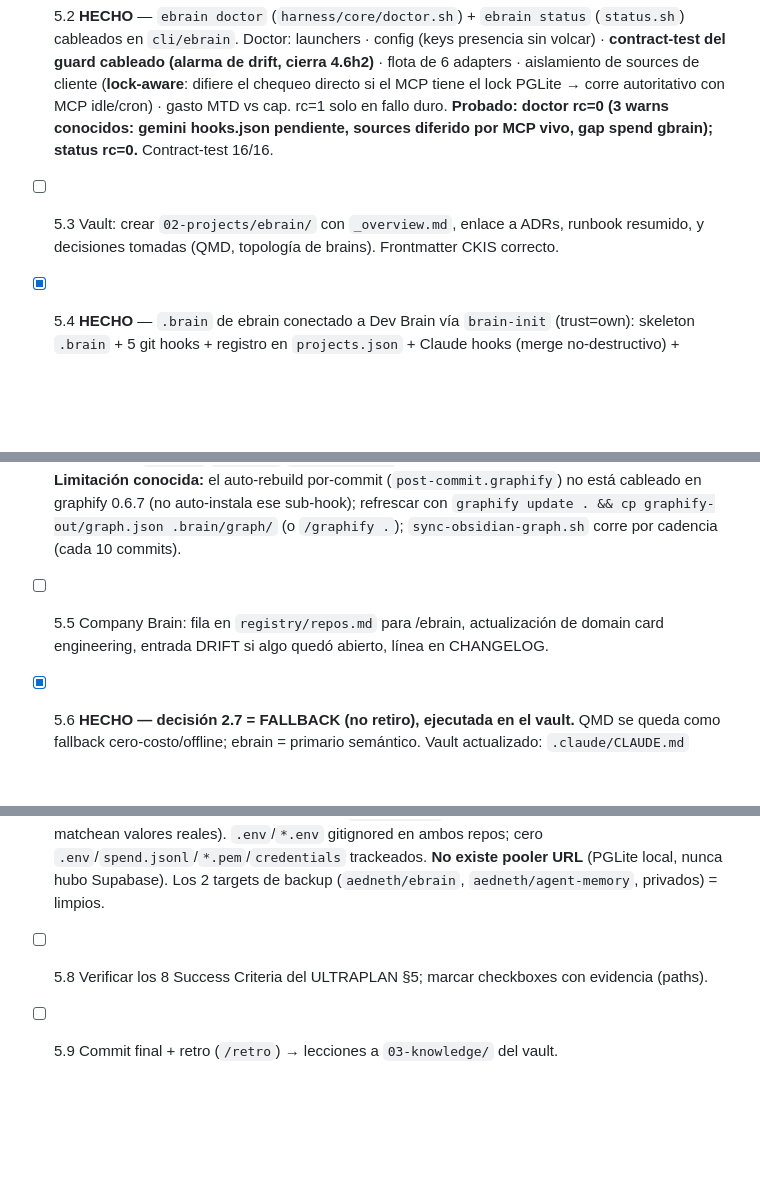
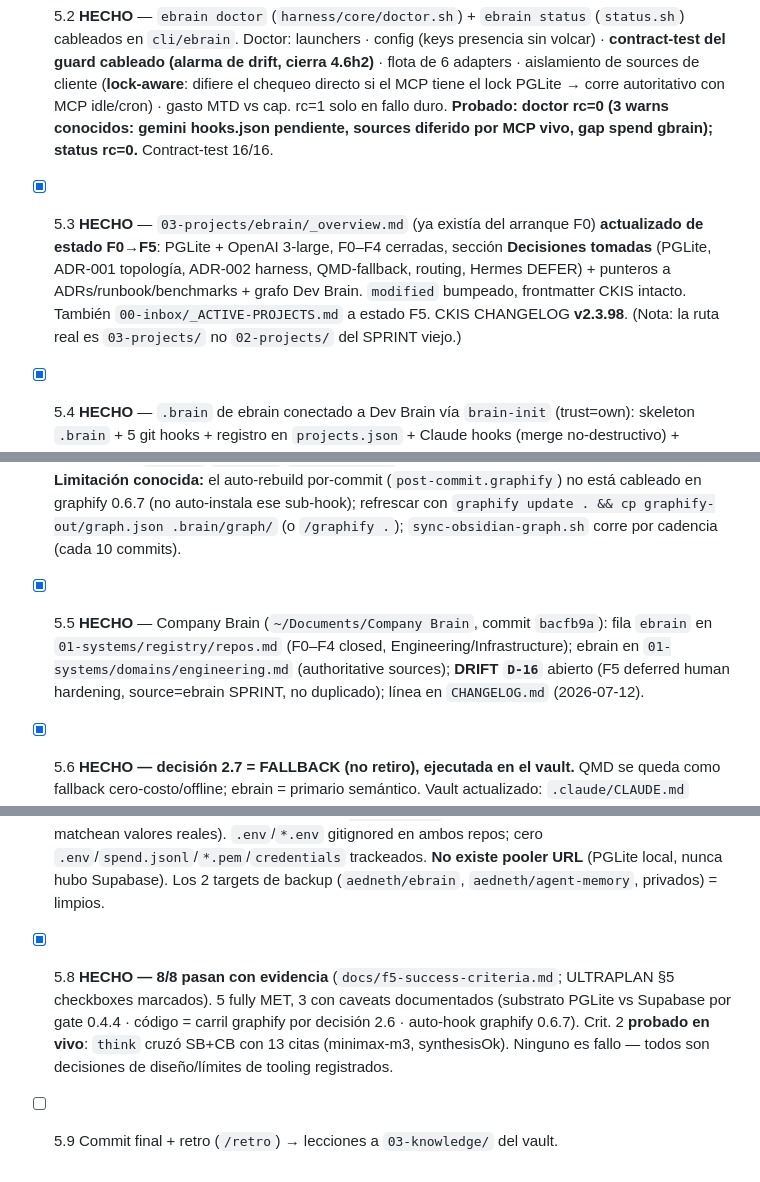
Before and after one commit to aedneth/ebrain, a Markdown page: docs/SPRINT.md, 3 parts joined by grey strips. Rendered like a GitHub page; blank space fills up the shorter version.

```diff
--- a/docs/SPRINT.md
+++ b/docs/SPRINT.md
@@ -175,10 +175,10 @@ Convención de estado: `[ ]` pendiente · `[~]` en curso · `[x]` hecho+auditado
 
 - [~] 5.1 **Construido — corrida supervisada + enable = checklist humano.** `scripts/dream-cycle` (lock-aware: aborta "DIFERIDO" rc=0 si un MCP serve tiene el lock; **guard probado** con MCP vivo) que asegura `models.tier.subagent=openrouter:moonshotai/kimi-k2.6` (tool-capable, F4.1) y corre `gbrain dream`. Unit files systemd listos (`scripts/systemd/ebrain-dream.{service,timer}`, **03:30 + Persistent=true** = catch-up al boot; evita dip-collect 19:30 y el cluster 02:2x; backup 15-min no choca = git-level). Documentado en `runbook.md` §dream-cycle (gasto→`~/.gbrain/audit/` dream-budget JSONL, cap server-side). **DIFERIDO (humano, MCP idle):** `dream-cycle --dry-run` → corrida real supervisada → habilitar el timer (gasto autónomo recurrente). Bloqueado ahora por el lock del MCP de esta sesión (config+dream requieren MCP abajo).
 - [x] 5.2 **HECHO** — `ebrain doctor` (`harness/core/doctor.sh`) + `ebrain status` (`status.sh`) cableados en `cli/ebrain`. Doctor: launchers · config (keys presencia sin volcar) · **contract-test del guard cableado (alarma de drift, cierra 4.6h2)** · flota de 6 adapters · aislamiento de sources de cliente (**lock-aware**: difiere el chequeo directo si el MCP tiene el lock PGLite → corre autoritativo con MCP idle/cron) · gasto MTD vs cap. rc=1 solo en fallo duro. **Probado: doctor rc=0 (3 warns conocidos: gemini hooks.json pendiente, sources diferido por MCP vivo, gap spend gbrain); status rc=0.** Contract-test 16/16.
-- [ ] 5.3 Vault: crear `02-projects/ebrain/` con `_overview.md`, enlace a ADRs, runbook resumido, y decisiones tomadas (QMD, topología de brains). Frontmatter CKIS correcto.
+- [x] 5.3 **HECHO** — `03-projects/ebrain/_overview.md` (ya existía del arranque F0) **actualizado de estado F0→F5**: PGLite + OpenAI 3-large, F0–F4 cerradas, sección **Decisiones tomadas** (PGLite, ADR-001 topología, ADR-002 harness, QMD-fallback, routing, Hermes DEFER) + punteros a ADRs/runbook/benchmarks + grafo Dev Brain. `modified` bumpeado, frontmatter CKIS intacto. También `00-inbox/_ACTIVE-PROJECTS.md` a estado F5. CKIS CHANGELOG **v2.3.98**. (Nota: la ruta real es `03-projects/` no `02-projects/` del SPRINT viejo.)
 - [x] 5.4 **HECHO** — `.brain` de ebrain conectado a Dev Brain vía `brain-init` (trust=own): skeleton `.brain` + 5 git hooks + registro en `projects.json` + Claude hooks (merge no-destructivo) + guidance block en CLAUDE.md. **Probado con un commit** (`75244e6`: pre-commit.security + post-commit dispararon limpio). Grafo inicial: `graphify update .` **sin LLM** → **cveió contaminado por vendor/ (12022 nodos)** → creado `.graphifyignore` (excluye vendor/memory/.brain/graphify-out) + rebuild limpio = **15 nodos, 0 refs a vendor** (bajo porque ebrain es mayormente bash; graphify parsea a fondo TS→route.ts). Sync a Dev Brain: **19 notas en `code-graph/ebrain/`** (appendSpend/applyFloor/capExceeded/classify/… + communities). **Blindaje:** `.gitignore` de ebrain ahora ignora `.brain/`/`.claude/`/`graphify-out/` (el auto-backup nunca los commiteará). **Limitación conocida:** el auto-rebuild por-commit (`post-commit.graphify`) no está cableado en graphify 0.6.7 (no auto-instala ese sub-hook); refrescar con `graphify update . && cp graphify-out/graph.json .brain/graph/` (o `/graphify .`); `sync-obsidian-graph.sh` corre por cadencia (cada 10 commits).
-- [ ] 5.5 Company Brain: fila en `registry/repos.md` para /ebrain, actualización de domain card engineering, entrada DRIFT si algo quedó abierto, línea en CHANGELOG.
+- [x] 5.5 **HECHO** — Company Brain (`~/Documents/Company Brain`, commit `bacfb9a`): fila `ebrain` en `01-systems/registry/repos.md` (F0–F4 closed, Engineering/Infrastructure); ebrain en `01-systems/domains/engineering.md` (authoritative sources); **DRIFT `D-16`** abierto (F5 deferred human hardening, source=ebrain SPRINT, no duplicado); línea en `CHANGELOG.md` (2026-07-12).
 - [x] 5.6 **HECHO — decisión 2.7 = FALLBACK (no retiro), ejecutada en el vault.** QMD se queda como fallback cero-costo/offline; ebrain = primario semántico. Vault actualizado: `.claude/CLAUDE.md` §Search ya lo reflejaba (F2); **`.claude/ckis-skills/knowledge-synthesis/skill.md`** actualizado (paso 3 = ebrain semántico primario → Grep/Glob complemento exact-match → qmd fallback; ejemplo idem). Verificado: `03-capture-processing-retrieval-workflow.md` no menciona qmd (nada que corregir); master-context (qmd collection company-brain) + backup-SOP = menciones incidentales aún válidas (qmd vivo como fallback). Commit del vault + CHANGELOG consolidado con 5.3.
 - [x] 5.7 **HECHO — cero hallazgos.** gitleaks no instalado → escaneo equivalente por patrones (11 shapes de secreto real: sk-or-v1/sk-ant/openai/postgres-creds/pooler.supabase/AKIA/gh_/glpat/AIza/xox/PRIVATE KEY) sobre archivos **trackeados** (filenames+counts, nunca el valor) en `~/eBrain` (incl. overlay/) **y** `~/eBrain/memory` (agent-memory) → **0 coincidencias en ambos**. Broad scan `sk-[…]{20,}` → 0 (las defs de patrón/fixtures no matchean valores reales). `.env`/`*.env` gitignored en ambos repos; cero `.env`/`spend.jsonl`/`*.pem`/`credentials` trackeados. **No existe pooler URL** (PGLite local, nunca hubo Supabase). Los 2 targets de backup (`aedneth/ebrain`, `aedneth/agent-memory`, privados) = limpios.
-- [ ] 5.8 Verificar los 8 Success Criteria del ULTRAPLAN §5; marcar checkboxes con evidencia (paths).
+- [x] 5.8 **HECHO — 8/8 pasan con evidencia** (`docs/f5-success-criteria.md`; ULTRAPLAN §5 checkboxes marcados). 5 fully MET, 3 con caveats documentados (substrato PGLite vs Supabase por gate 0.4.4 · código = carril graphify por decisión 2.6 · auto-hook graphify 0.6.7). Crit. 2 **probado en vivo**: `think` cruzó SB+CB con 13 citas (minimax-m3, synthesisOk). Ninguno es fallo — todos son decisiones de diseño/límites de tooling registrados.
 - [ ] 5.9 Commit final + retro (`/retro`) → lecciones a `03-knowledge/` del vault.
```
Also changed, not shown: docs/ULTRAPLAN.md (+10 -8 lines), docs/f5-success-criteria.md (added, +32 -0 lines).
